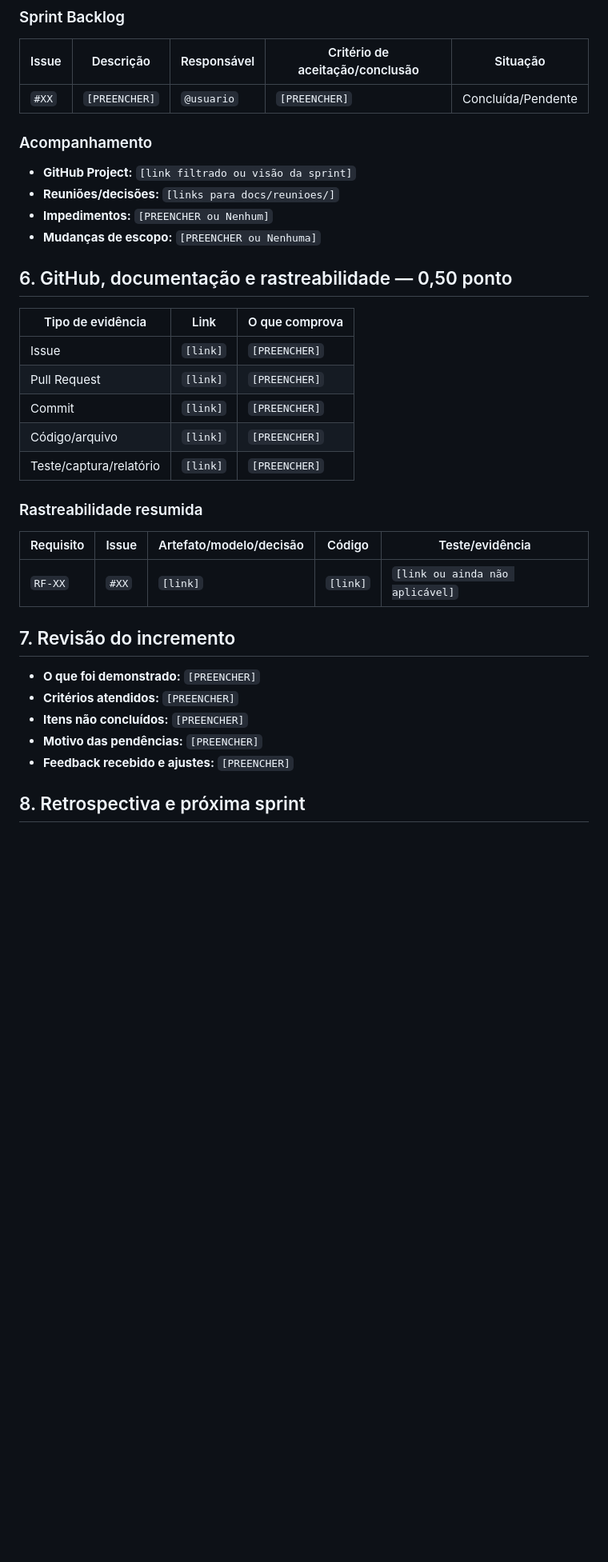
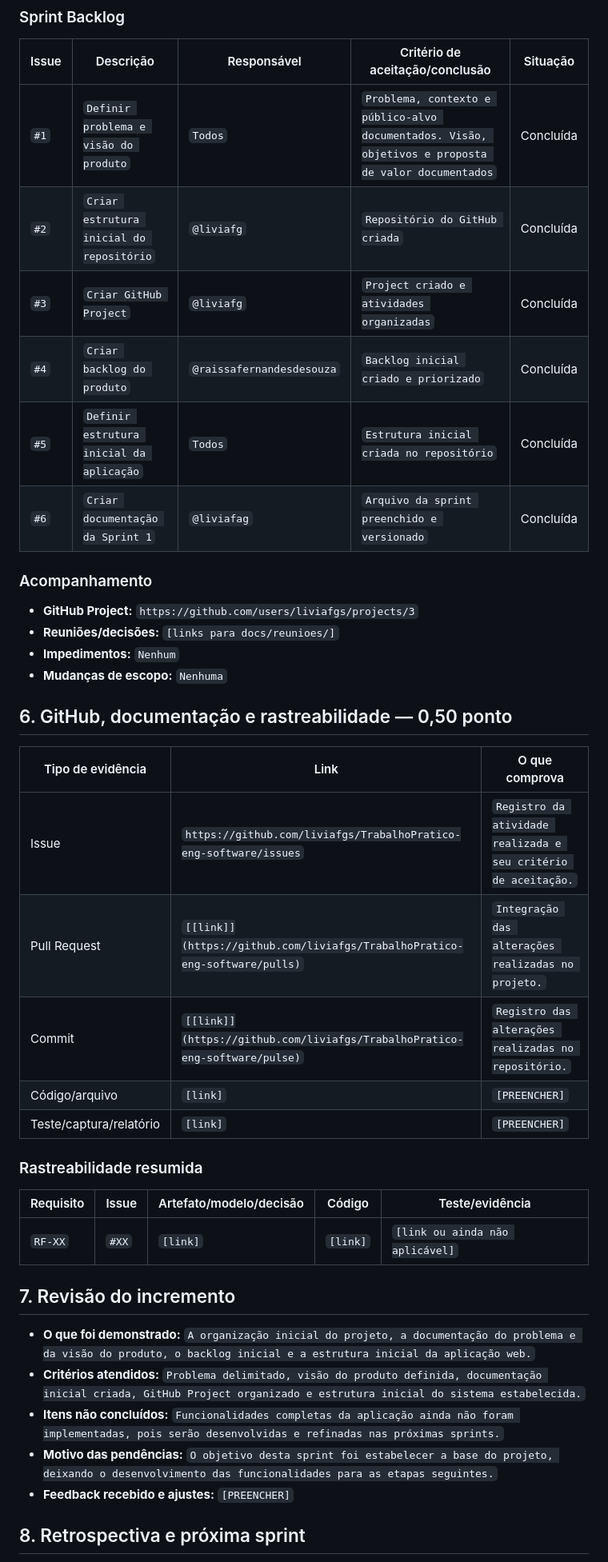
Before and after one commit to liviafgs/TrabalhoPratico-eng-software, a Markdown page: docs/sprints/sprint-01.md, the part around one of its changes. Shown at 80% size. Drawn GitHub-style; blank space fills up the shorter version.

```diff
--- a/docs/sprints/sprint-01.md
+++ b/docs/sprints/sprint-01.md
@@ -55,22 +66,28 @@
 
 | Issue | Descrição | Responsável | Critério de aceitação/conclusão | Situação |
 |---|---|---|---|---|
-| `#XX` | `[PREENCHER]` | `@usuario` | `[PREENCHER]` | Concluída/Pendente |
+| `#1` | `Definir problema e visão do produto` | `Todos` | `Problema, contexto e público-alvo documentados. Visão, objetivos e proposta de valor documentados` | Concluída |
+| `#2` | `Criar estrutura inicial do repositório` | `@liviafg` | `Repositório do GitHub criada` | Concluída |
+| `#3` | `Criar GitHub Project` | `@liviafg` | `Project criado e atividades organizadas` | Concluída |
+| `#4` | `Criar backlog do produto` | `@raissafernandesdesouza` | `Backlog inicial criado e priorizado` | Concluída |
+| `#5` | `Definir estrutura inicial da aplicação` | `Todos` | `Estrutura inicial criada no repositório` | Concluída |
+| `#6` | `Criar documentação da Sprint 1` | `@liviafag` | `Arquivo da sprint preenchido e versionado` | Concluída |
+
 
 ### Acompanhamento
 
-- **GitHub Project:** `[link filtrado ou visão da sprint]`
+- **GitHub Project:** `https://github.com/users/liviafgs/projects/3`
 - **Reuniões/decisões:** `[links para docs/reunioes/]`
-- **Impedimentos:** `[PREENCHER ou Nenhum]`
-- **Mudanças de escopo:** `[PREENCHER ou Nenhuma]`
+- **Impedimentos:** `Nenhum`
+- **Mudanças de escopo:** `Nenhuma`
 
 ## 6. GitHub, documentação e rastreabilidade — 0,50 ponto
 
 | Tipo de evidência | Link | O que comprova |
 |---|---|---|
-| Issue | `[link]` | `[PREENCHER]` |
-| Pull Request | `[link]` | `[PREENCHER]` |
-| Commit | `[link]` | `[PREENCHER]` |
+| Issue | `https://github.com/liviafgs/TrabalhoPratico-eng-software/issues` | `Registro da atividade realizada e seu critério de aceitação.` |
+| Pull Request | `[[link]](https://github.com/liviafgs/TrabalhoPratico-eng-software/pulls)` | `Integração das alterações realizadas no projeto.` |
+| Commit | `[[link]](https://github.com/liviafgs/TrabalhoPratico-eng-software/pulse)` | `Registro das alterações realizadas no repositório.` |
 | Código/arquivo | `[link]` | `[PREENCHER]` |
 | Teste/captura/relatório | `[link]` | `[PREENCHER]` |
 
@@ -82,10 +99,10 @@
 
 ## 7. Revisão do incremento
 
-- **O que foi demonstrado:** `[PREENCHER]`
-- **Critérios atendidos:** `[PREENCHER]`
-- **Itens não concluídos:** `[PREENCHER]`
-- **Motivo das pendências:** `[PREENCHER]`
+- **O que foi demonstrado:** `A organização inicial do projeto, a documentação do problema e da visão do produto, o backlog inicial e a estrutura inicial da aplicação web.`
+- **Critérios atendidos:** `Problema delimitado, visão do produto definida, documentação inicial criada, GitHub Project organizado e estrutura inicial do sistema estabelecida.`
+- **Itens não concluídos:** `Funcionalidades completas da aplicação ainda não foram implementadas, pois serão desenvolvidas e refinadas nas próximas sprints.`
+- **Motivo das pendências:** `O objetivo desta sprint foi estabelecer a base do projeto, deixando o desenvolvimento das funcionalidades para as etapas seguintes.`
 - **Feedback recebido e ajustes:** `[PREENCHER]`
 
 ## 8. Retrospectiva e próxima sprint
```
Also changed, not shown: other parts of docs/sprints/sprint-01.md (+27 -16 lines).
